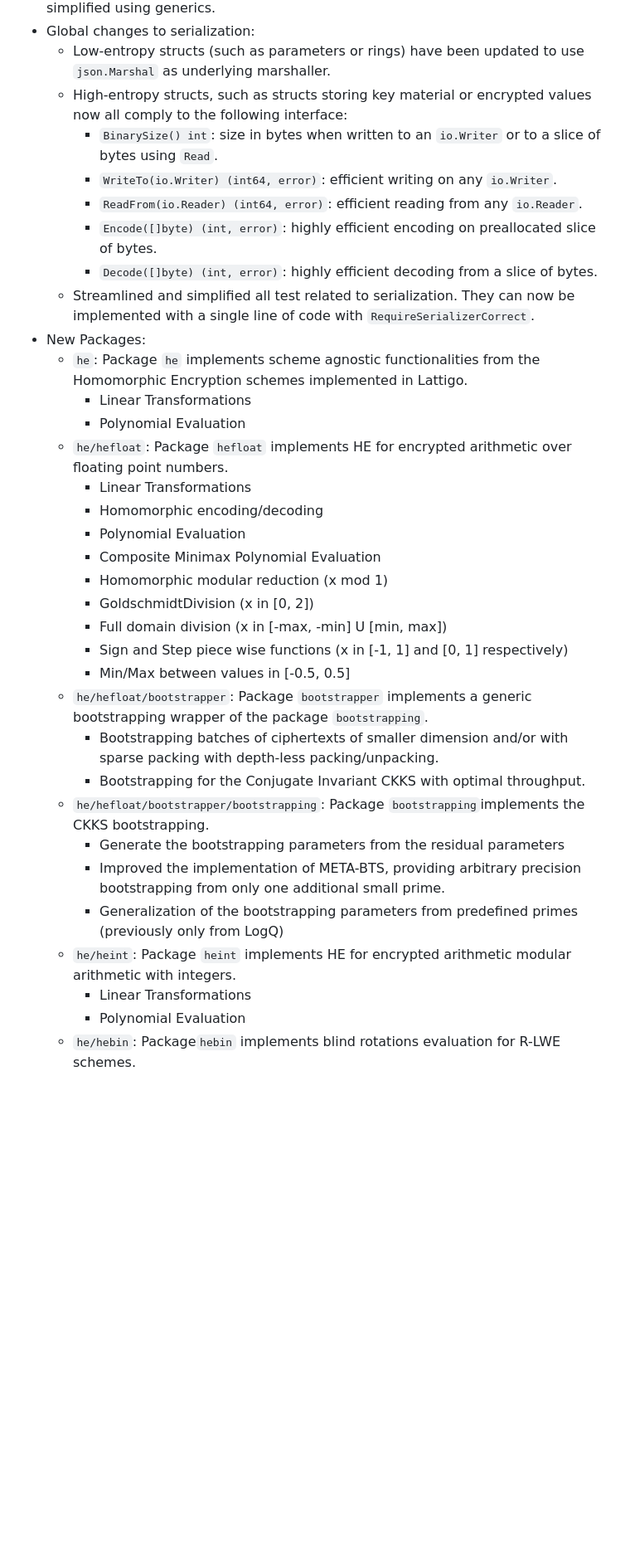
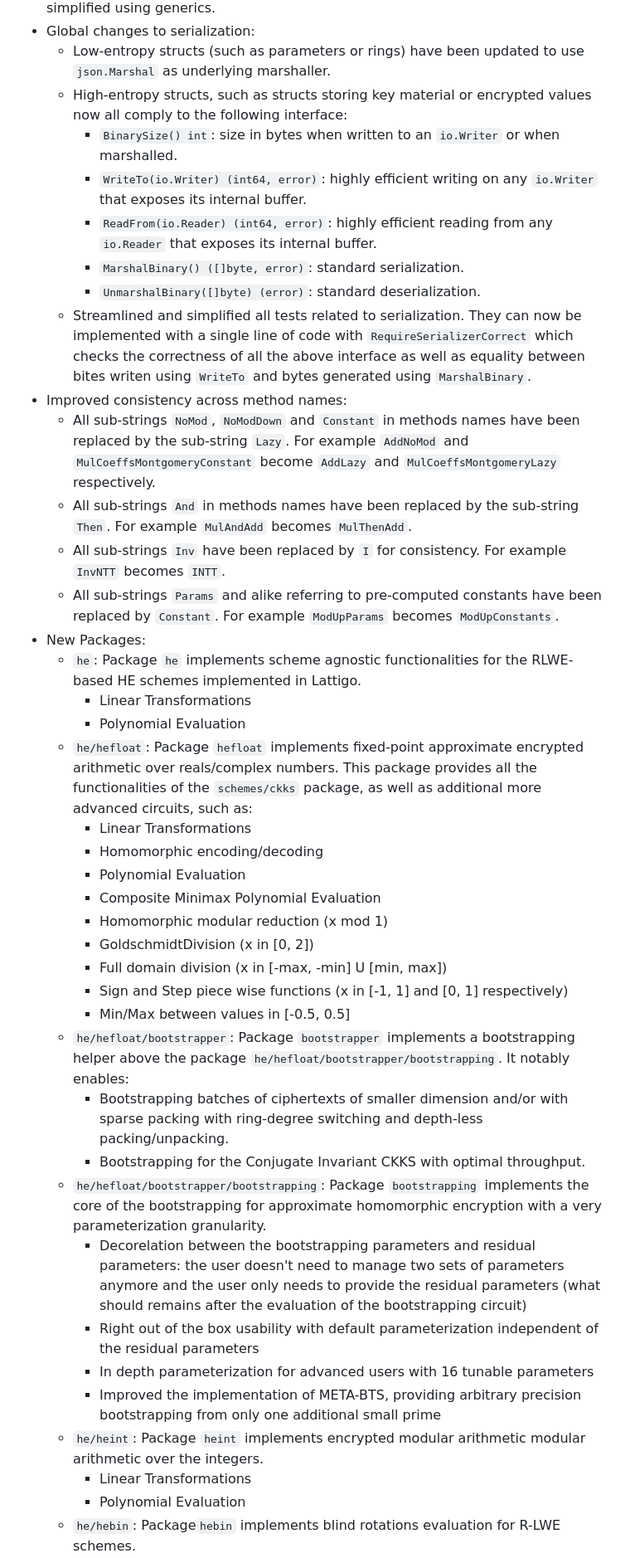
Before and after one commit to tuneinsight/lattigo, a Markdown page: CHANGELOG.md, the part around the change printed below. Shown: that part at 83% size. GitHub-like rendering; blank space fills up the shorter version.

```diff
--- a/CHANGELOG.md
+++ b/CHANGELOG.md
@@ -10,17 +10,22 @@ All notable changes to this library are documented in this file.
 - Global changes to serialization:
     - Low-entropy structs (such as parameters or rings) have been updated to use `json.Marshal` as underlying marshaller.
     - High-entropy structs, such as structs storing key material or encrypted values now all comply to the following interface:
-        - `BinarySize() int`: size in bytes when written to an `io.Writer` or to a slice of bytes using `Read`.
-        - `WriteTo(io.Writer) (int64, error)`: efficient writing on any `io.Writer`.
-        - `ReadFrom(io.Reader) (int64, error)`: efficient reading from any `io.Reader`.
-        - `Encode([]byte) (int, error)`: highly efficient encoding on preallocated slice of bytes.
-        - `Decode([]byte) (int, error)`: highly efficient decoding from a slice of bytes.
-    - Streamlined and simplified all test related to serialization. They can now be implemented with a single line of code with `RequireSerializerCorrect`.
+        - `BinarySize() int`: size in bytes when written to an `io.Writer` or when marshalled.
+        - `WriteTo(io.Writer) (int64, error)`: highly efficient writing on any `io.Writer` that exposes its internal buffer.
+        - `ReadFrom(io.Reader) (int64, error)`: highly efficient reading from any `io.Reader` that exposes its internal buffer.
+        - `MarshalBinary() ([]byte, error)`: standard serialization.
+        - `UnmarshalBinary([]byte) (error)`: standard deserialization.
+    - Streamlined and simplified all tests related to serialization. They can now be implemented with a single line of code with `RequireSerializerCorrect` which checks the correctness of all the above interface as well as equality between bites writen using `WriteTo` and bytes generated using `MarshalBinary`.
+- Improved consistency across method names:
+    - All sub-strings `NoMod`, `NoModDown` and `Constant` in methods names have been replaced by the sub-string `Lazy`. For example `AddNoMod` and `MulCoeffsMontgomeryConstant` become `AddLazy` and `MulCoeffsMontgomeryLazy` respectively.
+    - All sub-strings `And` in methods names have been replaced by the sub-string `Then`. For example `MulAndAdd` becomes `MulThenAdd`.
+    - All sub-strings `Inv` have been replaced by `I` for consistency. For example `InvNTT` becomes `INTT`.
+    - All sub-strings `Params` and alike referring to pre-computed constants have been replaced by `Constant`. For example `ModUpParams` becomes `ModUpConstants`.
 - New Packages:
-    - `he`: Package `he` implements scheme agnostic functionalities from the Homomorphic Encryption schemes implemented in Lattigo.
+    - `he`: Package `he` implements scheme agnostic functionalities for the RLWE-based HE schemes implemented in Lattigo.
         - Linear Transformations
         - Polynomial Evaluation
-    - `he/hefloat`: Package `hefloat` implements HE for encrypted arithmetic over floating point numbers.
+    - `he/hefloat`: Package `hefloat` implements fixed-point approximate encrypted arithmetic over reals/complex numbers. This package provides all the functionalities of the `schemes/ckks` package, as well as additional more advanced circuits, such as:
         - Linear Transformations
         - Homomorphic encoding/decoding
         - Polynomial Evaluation
@@ -30,14 +35,15 @@ All notable changes to this library are documented in this file.
         - Full domain division (x in [-max, -min] U [min, max])
         - Sign and Step piece wise functions (x in [-1, 1] and [0, 1] respectively)
         - Min/Max between values in [-0.5, 0.5]
-    - `he/hefloat/bootstrapper`: Package `bootstrapper` implements a generic bootstrapping wrapper of the package `bootstrapping`.
-        - Bootstrapping batches of ciphertexts of smaller dimension and/or with sparse packing with depth-less packing/unpacking.
+    - `he/hefloat/bootstrapper`: Package `bootstrapper` implements a bootstrapping helper above the package `he/hefloat/bootstrapper/bootstrapping`. It notably enables:
+        - Bootstrapping batches of ciphertexts of smaller dimension and/or with sparse packing with ring-degree switching and depth-less packing/unpacking.
         - Bootstrapping for the Conjugate Invariant CKKS with optimal throughput.
-    - `he/hefloat/bootstrapper/bootstrapping`: Package `bootstrapping`implements the CKKS bootstrapping.
-        - Generate the bootstrapping parameters from the residual parameters
-        - Improved the implementation of META-BTS, providing arbitrary precision bootstrapping from only one additional small prime.
-        - Generalization of the bootstrapping parameters from predefined primes (previously only from LogQ)
-    - `he/heint`: Package `heint` implements HE for encrypted arithmetic modular arithmetic with integers.
+    - `he/hefloat/bootstrapper/bootstrapping`: Package `bootstrapping` implements the core of the bootstrapping for approximate homomorphic encryption with a very parameterization granularity.
+        - Decorelation between the bootstrapping parameters and residual parameters: the user doesn't need to manage two sets of parameters anymore and the user only needs to provide the residual parameters (what should remains after the evaluation of the bootstrapping circuit)
+        - Right out of the box usability with default parameterization independent of the residual parameters
+        - In depth parameterization for advanced users with 16 tunable parameters
+        - Improved the implementation of META-BTS, providing arbitrary precision bootstrapping from only one additional small prime
+    - `he/heint`: Package `heint` implements encrypted modular arithmetic modular arithmetic over the integers.
         - Linear Transformations
         - Polynomial Evaluation
     - `he/hebin`: Package`hebin` implements blind rotations evaluation for R-LWE schemes.
```
Also changed, not shown: other parts of CHANGELOG.md (+12 -18 lines).
